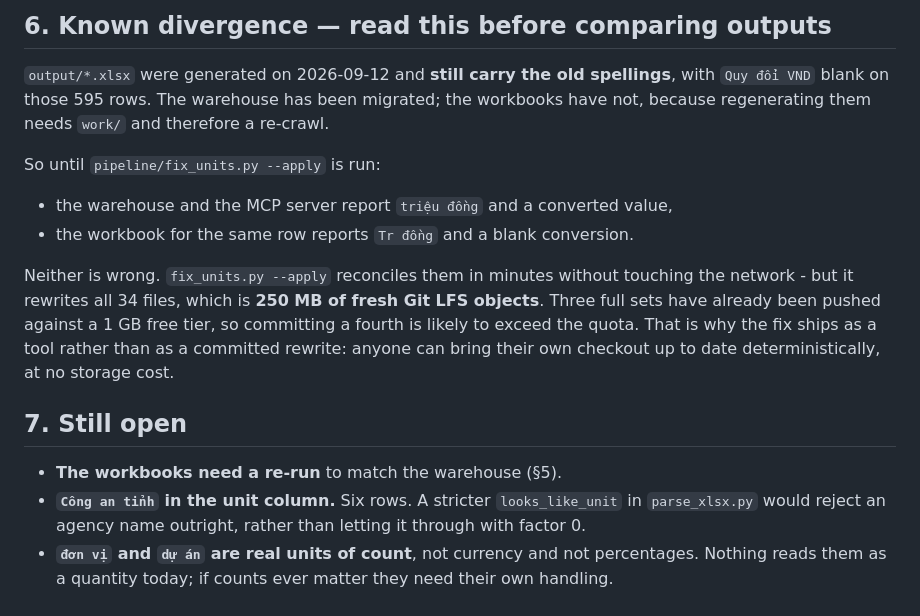
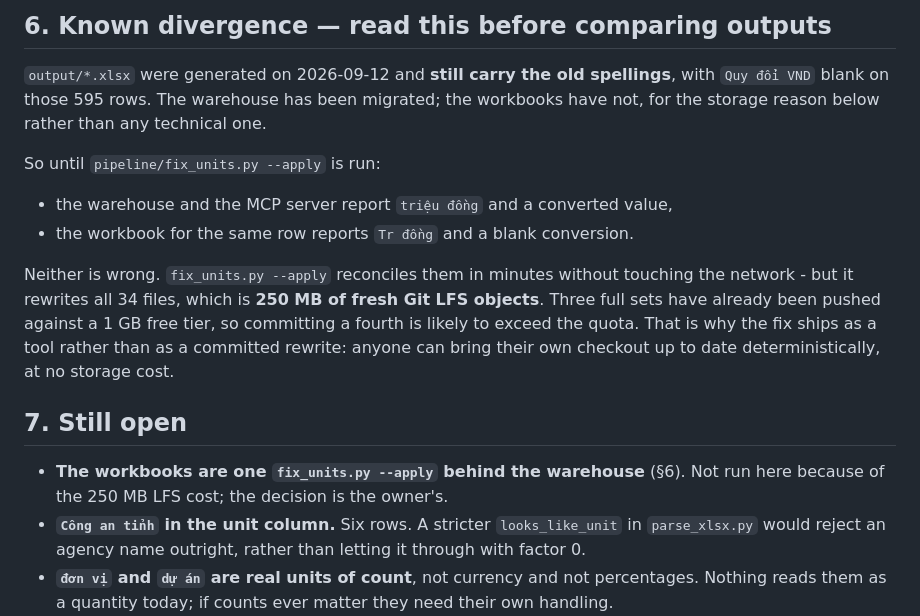
Before and after one commit to xuanhaihust/nsnn-budget-crawler, a Markdown page: docs/2026-09-13-unit-canonicalisation.md, the part around the change. Drawn GitHub-style.

```diff
--- a/docs/2026-09-13-unit-canonicalisation.md
+++ b/docs/2026-09-13-unit-canonicalisation.md
@@ -114,7 +114,7 @@ widths all survive the round-trip.
 
 `output/*.xlsx` were generated on 2026-09-12 and **still carry the old spellings**, with
 `Quy đổi VND` blank on those 595 rows. The warehouse has been migrated; the workbooks have
-not, because regenerating them needs `work/` and therefore a re-crawl.
+not, for the storage reason below rather than any technical one.
 
 So until `pipeline/fix_units.py --apply` is run:
 
@@ -129,7 +129,8 @@ anyone can bring their own checkout up to date deterministically, at no storage
 
 ## 7. Still open
 
-* **The workbooks need a re-run** to match the warehouse (§5).
+* **The workbooks are one `fix_units.py --apply` behind the warehouse** (§6). Not run here
+  because of the 250 MB LFS cost; the decision is the owner's.
 * **`Công an tỉnh` in the unit column.** Six rows. A stricter `looks_like_unit` in
   `parse_xlsx.py` would reject an agency name outright, rather than letting it through with
   factor 0.
```
Also changed, not shown: CLAUDE.md (+5 -0 lines).
